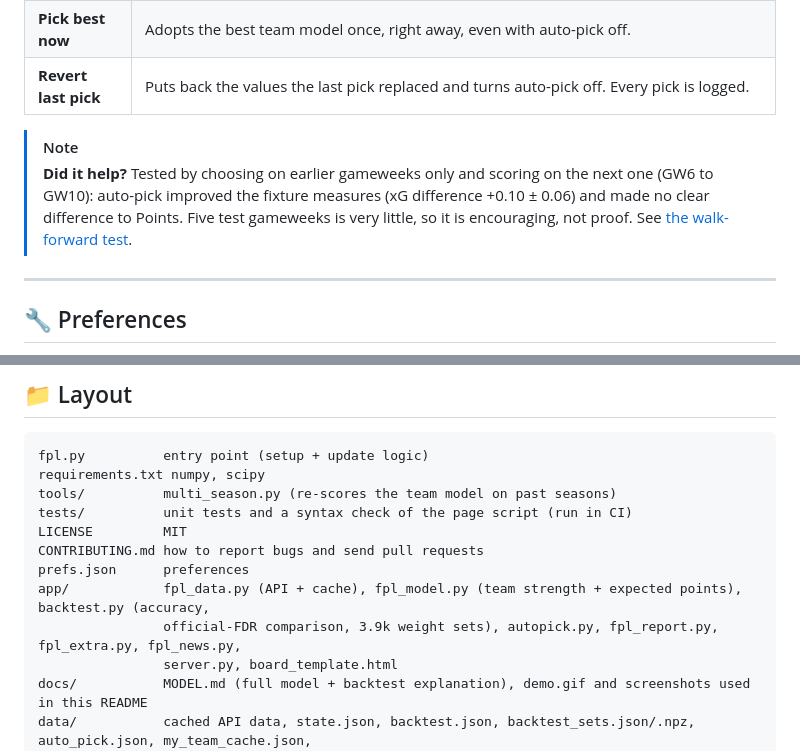
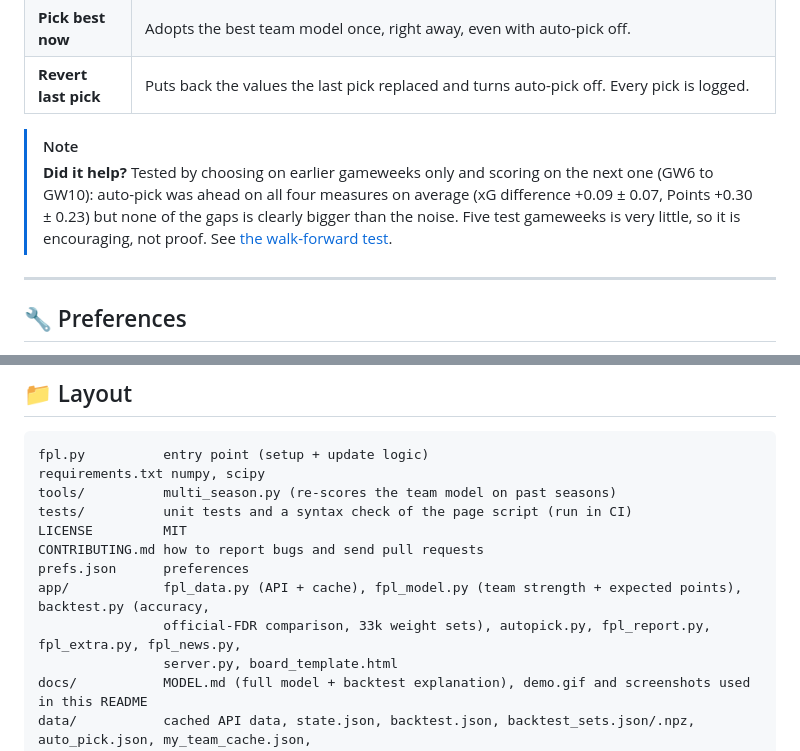
Before and after one commit to dashzinho/fpl-ranker, a Markdown page: README.md, 2 parts joined by grey strips. GitHub-like rendering.

```diff
--- a/README.md
+++ b/README.md
@@ -155,7 +155,7 @@ When a gameweek has fully finished (all matches done, FPL's `finished` flag), th
 | **Revert last pick** | Puts back the values the last pick replaced and turns auto-pick off. Every pick is logged. |
 
 > [!NOTE]
-> **Did it help?** Tested by choosing on earlier gameweeks only and scoring on the next one (GW6 to GW10): auto-pick improved the fixture measures (xG difference +0.10 ± 0.06) and made no clear difference to Points. Five test gameweeks is very little, so it is encouraging, not proof. See [the walk-forward test](docs/MODEL.md#would-auto-pick-have-helped-walk-forward).
+> **Did it help?** Tested by choosing on earlier gameweeks only and scoring on the next one (GW6 to GW10): auto-pick was ahead on all four measures on average (xG difference +0.09 ± 0.07, Points +0.30 ± 0.23) but none of the gaps is clearly bigger than the noise. Five test gameweeks is very little, so it is encouraging, not proof. See [the walk-forward test](docs/MODEL.md#would-auto-pick-have-helped-walk-forward).
 
 ---
 
@@ -217,7 +217,7 @@ LICENSE         MIT
 CONTRIBUTING.md how to report bugs and send pull requests
 prefs.json      preferences
 app/            fpl_data.py (API + cache), fpl_model.py (team strength + expected points), backtest.py (accuracy,
-                official-FDR comparison, 3.9k weight sets), autopick.py, fpl_report.py, fpl_extra.py, fpl_news.py,
+                official-FDR comparison, 33k weight sets), autopick.py, fpl_report.py, fpl_extra.py, fpl_news.py,
                 server.py, board_template.html
 docs/           MODEL.md (full model + backtest explanation), demo.gif and screenshots used in this README
 data/           cached API data, state.json, backtest.json, backtest_sets.json/.npz, auto_pick.json, my_team_cache.json,
```
Also changed, not shown: other parts of README.md (+4 -4 lines), docs/MODEL.md (+14 -14 lines), docs/model-tab.jpg, 5 other files.
